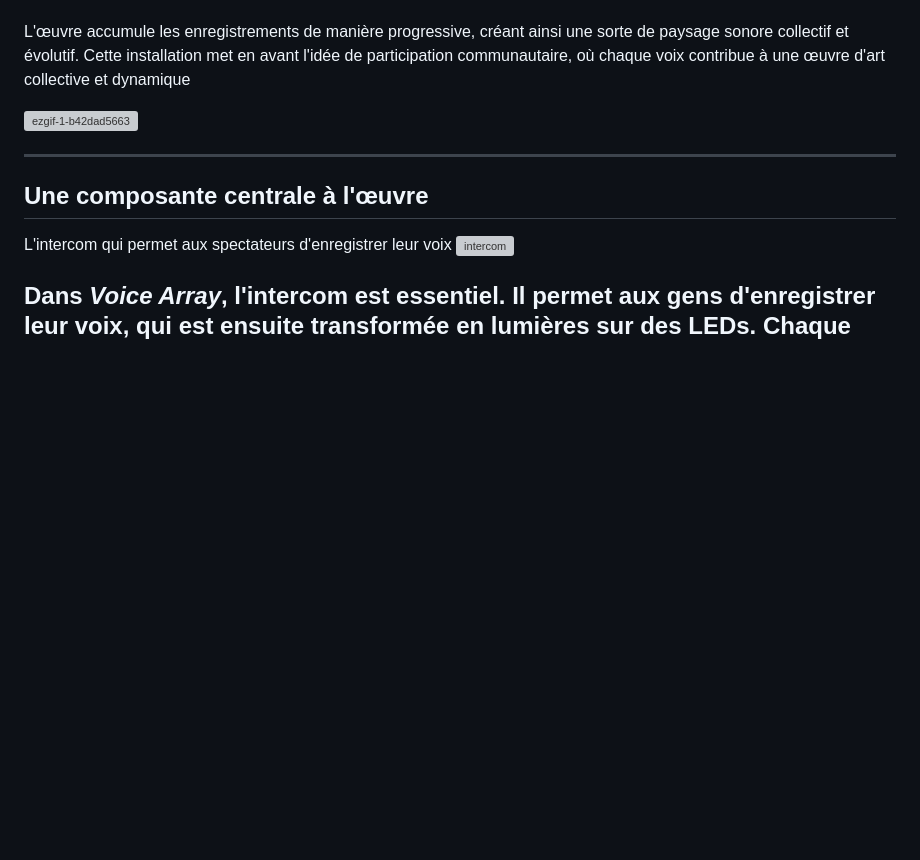
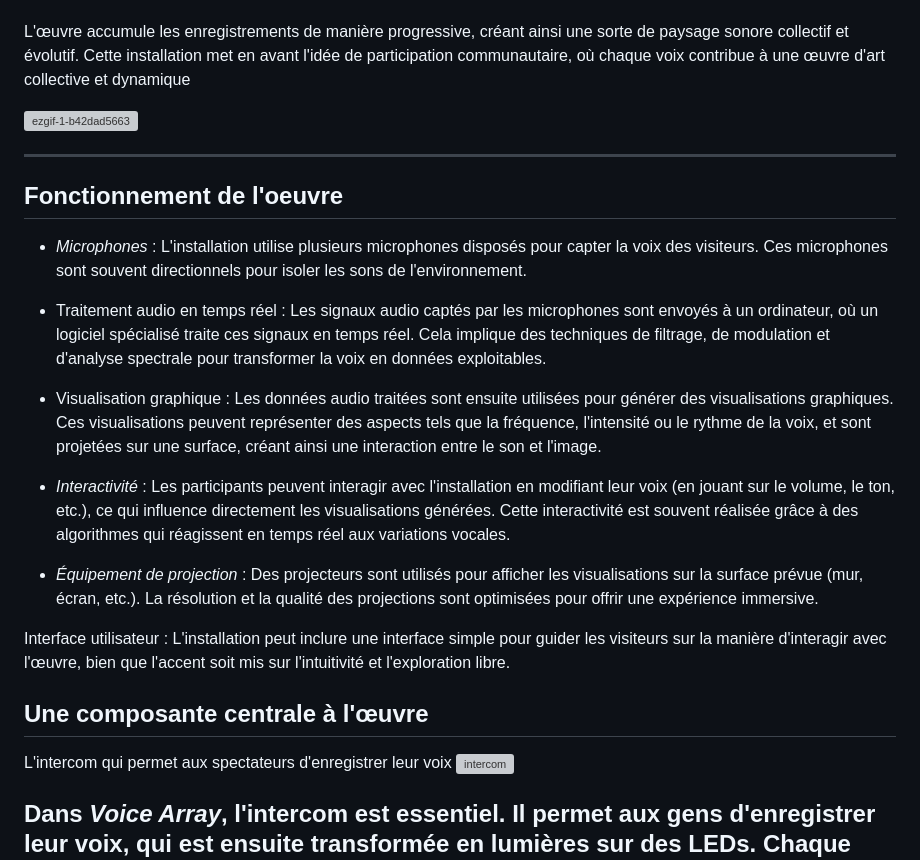
Before and after one commit to ikramert/voice_array, a Markdown page: README.md, the part around the change printed below. Drawn GitHub-style; blank space fills up the shorter version; grey boxes are pictures that could not be loaded.

```diff
--- a/README.md
+++ b/README.md
@@ -31,6 +33,22 @@ L'œuvre accumule les enregistrements de manière progressive, créant ainsi une
 ![ezgif-1-b42dad5663](https://github.com/user-attachments/assets/73cde7ee-a241-4b86-b477-2261ad7011be)
 
 ---
+
+## Fonctionnement de l'oeuvre
+- _*Microphones*_ : L'installation utilise plusieurs microphones disposés pour capter la voix des visiteurs. Ces microphones sont souvent directionnels pour isoler les sons de l'environnement.
+
+- Traitement audio en temps réel : Les signaux audio captés par les microphones sont envoyés à un ordinateur, où un logiciel spécialisé traite ces signaux en temps réel. Cela implique des techniques de filtrage, de modulation et d'analyse spectrale pour transformer la voix en données exploitables.
+
+- Visualisation graphique : Les données audio traitées sont ensuite utilisées pour générer des visualisations graphiques. Ces visualisations peuvent représenter des aspects tels que la fréquence, l'intensité ou le rythme de la voix, et sont projetées sur une surface, créant ainsi une interaction entre le son et l'image.
+
+- _*Interactivité*_ : Les participants peuvent interagir avec l'installation en modifiant leur voix (en jouant sur le volume, le ton, etc.), ce qui influence directement les visualisations générées. Cette interactivité est souvent réalisée grâce à des algorithmes qui réagissent en temps réel aux variations vocales.
+
+- _*Équipement de projection*_ : Des projecteurs sont utilisés pour afficher les visualisations sur la surface prévue (mur, écran, etc.). La résolution et la qualité des projections sont optimisées pour offrir une expérience immersive.
+
+Interface utilisateur : L'installation peut inclure une interface simple pour guider les visiteurs sur la manière d'interagir avec l'œuvre, bien que l'accent soit mis sur l'intuitivité et l'exploration libre.
+
+
+
 ## Une composante centrale à l'œuvre
 L'intercom qui permet aux spectateurs d'enregistrer leur voix ![intercom](https://github.com/user-attachments/assets/60ab8e08-9d28-4e24-995f-8090f4cde889)
 
```
Also changed, not shown: other parts of README.md (+6 -5 lines).
